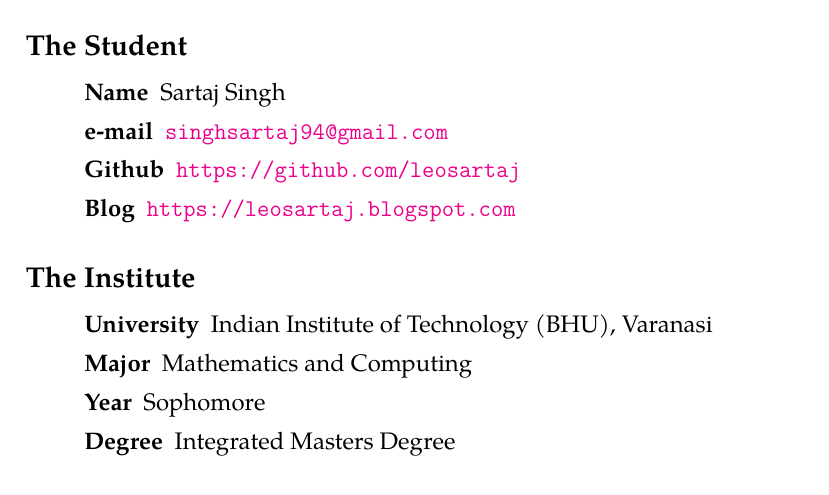
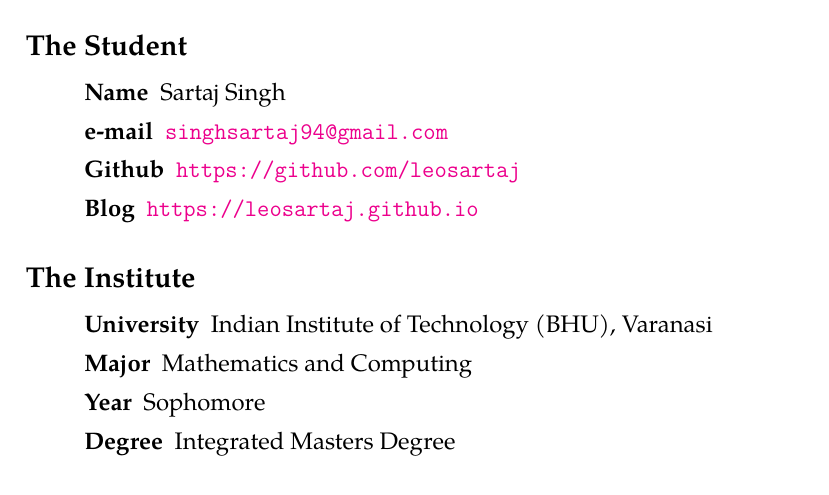
Before and after one commit to leosartaj/gsoc, a LaTeX paper (2015/proposal.tex): part of page 2 of 13, cut so that both start at the same text. Compiled offline with pdfLaTeX.

Commit message:
change the blog link

```diff
--- a/2015/proposal.tex
+++ b/2015/proposal.tex
@@ -75,7 +75,7 @@
     \item [e-mail] {\href{mailto:singhsartaj94@gmail.com}
       {\nolinkurl{singhsartaj94@gmail.com}}}
     \item [Github] {\url{https://github.com/leosartaj}}
-    \item [Blog] {\url{https://leosartaj.blogspot.com}}
+    \item [Blog] {\url{https://leosartaj.github.io}}
   \end{description}
 \end{quote}
 
```
Also changed, not shown: 2015/proposal.pdf.
